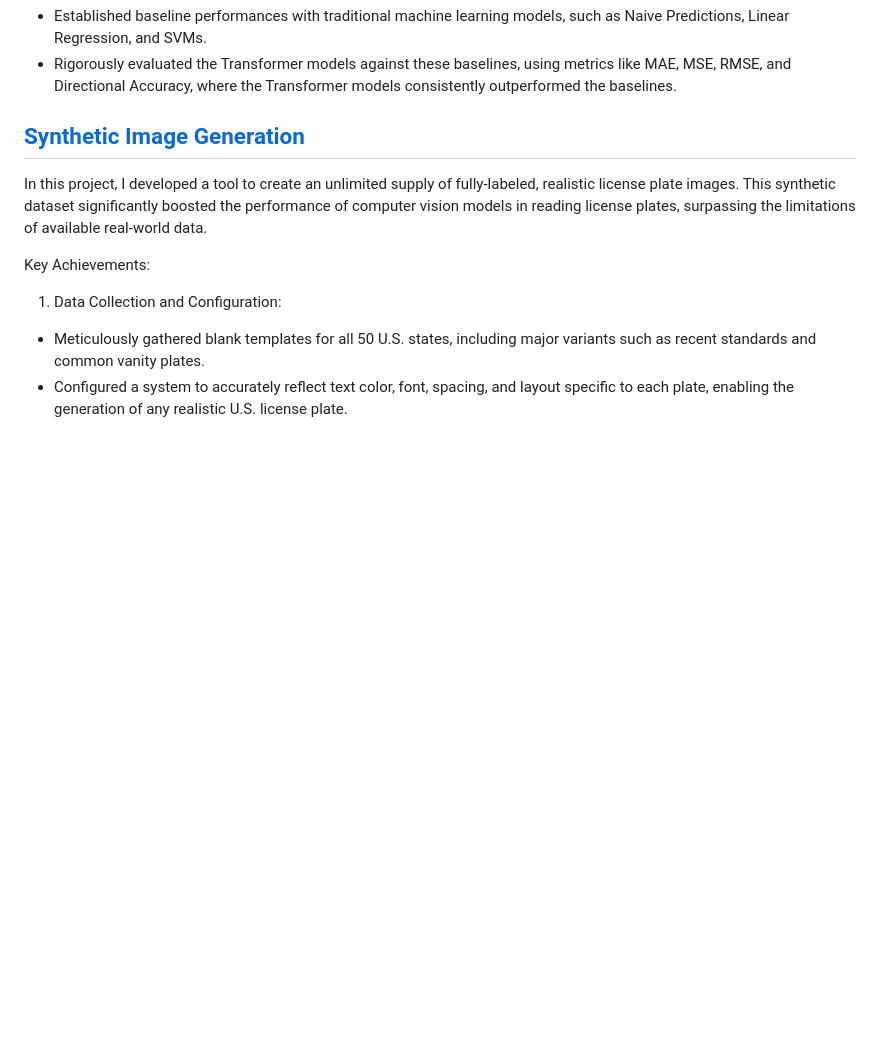
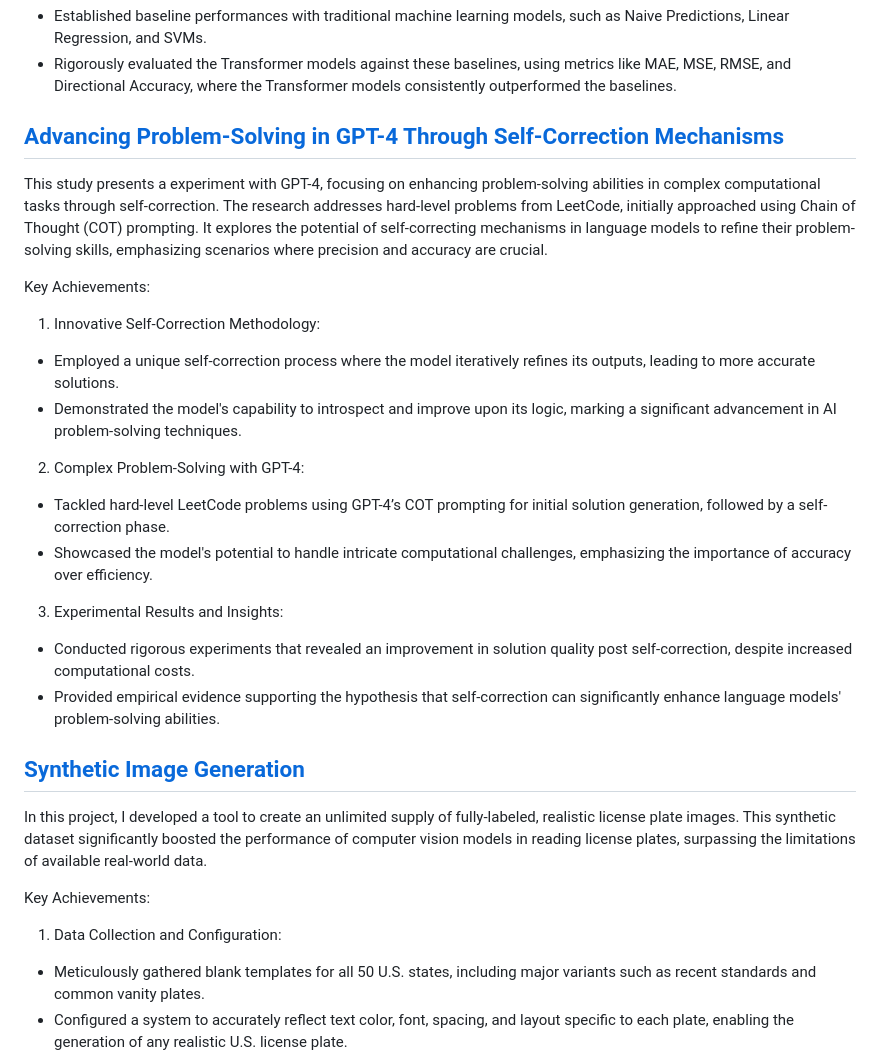
Before and after one commit to dlaziuk/ML_Portfolio, a Markdown page: README.md, the part around the change. GitHub-like rendering; blank space fills up the shorter version.

```diff
--- a/README.md
+++ b/README.md
@@ -31,6 +31,20 @@ Key Achievements:
 5. Benchmarking and Performance Evaluation:
  - Established baseline performances with traditional machine learning models, such as Naive Predictions, Linear Regression, and SVMs.
  - Rigorously evaluated the Transformer models against these baselines, using metrics like MAE, MSE, RMSE, and Directional Accuracy, where the Transformer models consistently outperformed the baselines.
+
+## [Advancing Problem-Solving in GPT-4 Through Self-Correction Mechanisms](https://github.com/dlaziuk/ML_Portfolio/blob/main/GPT-4%20Self-Correction/Laziuk%20Paper.pdf)
+This study presents a experiment with GPT-4, focusing on enhancing problem-solving abilities in complex computational tasks through self-correction. The research addresses hard-level problems from LeetCode, initially approached using Chain of Thought (COT) prompting. It explores the potential of self-correcting mechanisms in language models to refine their problem-solving skills, emphasizing scenarios where precision and accuracy are crucial.
+
+Key Achievements:
+1. Innovative Self-Correction Methodology:
+ - Employed a unique self-correction process where the model iteratively refines its outputs, leading to more accurate solutions.
+ - Demonstrated the model's capability to introspect and improve upon its logic, marking a significant advancement in AI problem-solving techniques.
+2. Complex Problem-Solving with GPT-4:
+ - Tackled hard-level LeetCode problems using GPT-4’s COT prompting for initial solution generation, followed by a self-correction phase.
+ - Showcased the model's potential to handle intricate computational challenges, emphasizing the importance of accuracy over efficiency.
+3. Experimental Results and Insights:
+ - Conducted rigorous experiments that revealed an improvement in solution quality post self-correction, despite increased computational costs.
+ - Provided empirical evidence supporting the hypothesis that self-correction can significantly enhance language models' problem-solving abilities.
 
 ## [Synthetic Image Generation](https://github.com/dlaziuk/ML_Portfolio/blob/main/Synthetic%20Image%20Generation/Plate%20Generator.ipynb)
 In this project, I developed a tool to create an unlimited supply of fully-labeled, realistic license plate images. This synthetic dataset significantly boosted the performance of computer vision models in reading license plates, surpassing the limitations of available real-world data.
```
